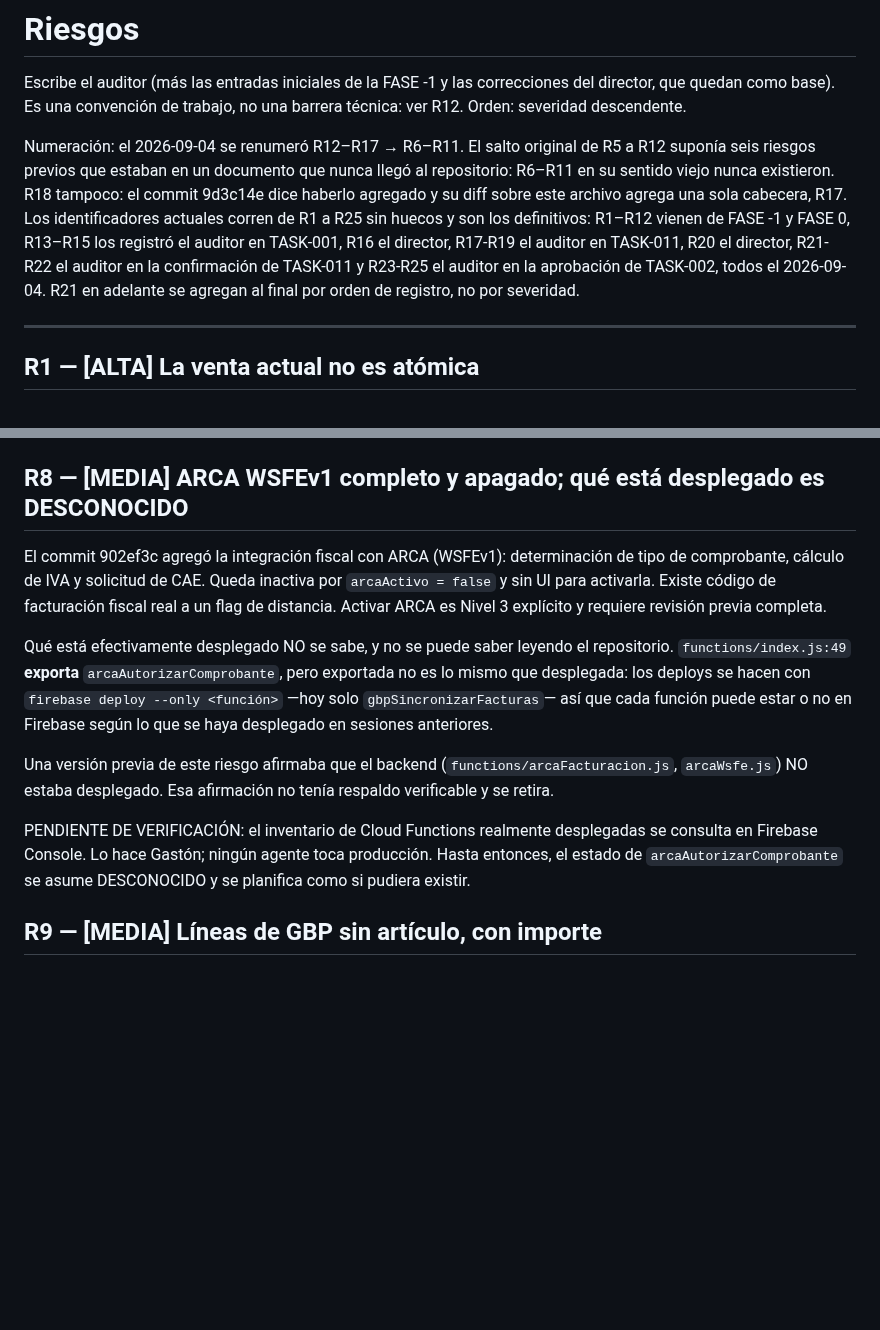
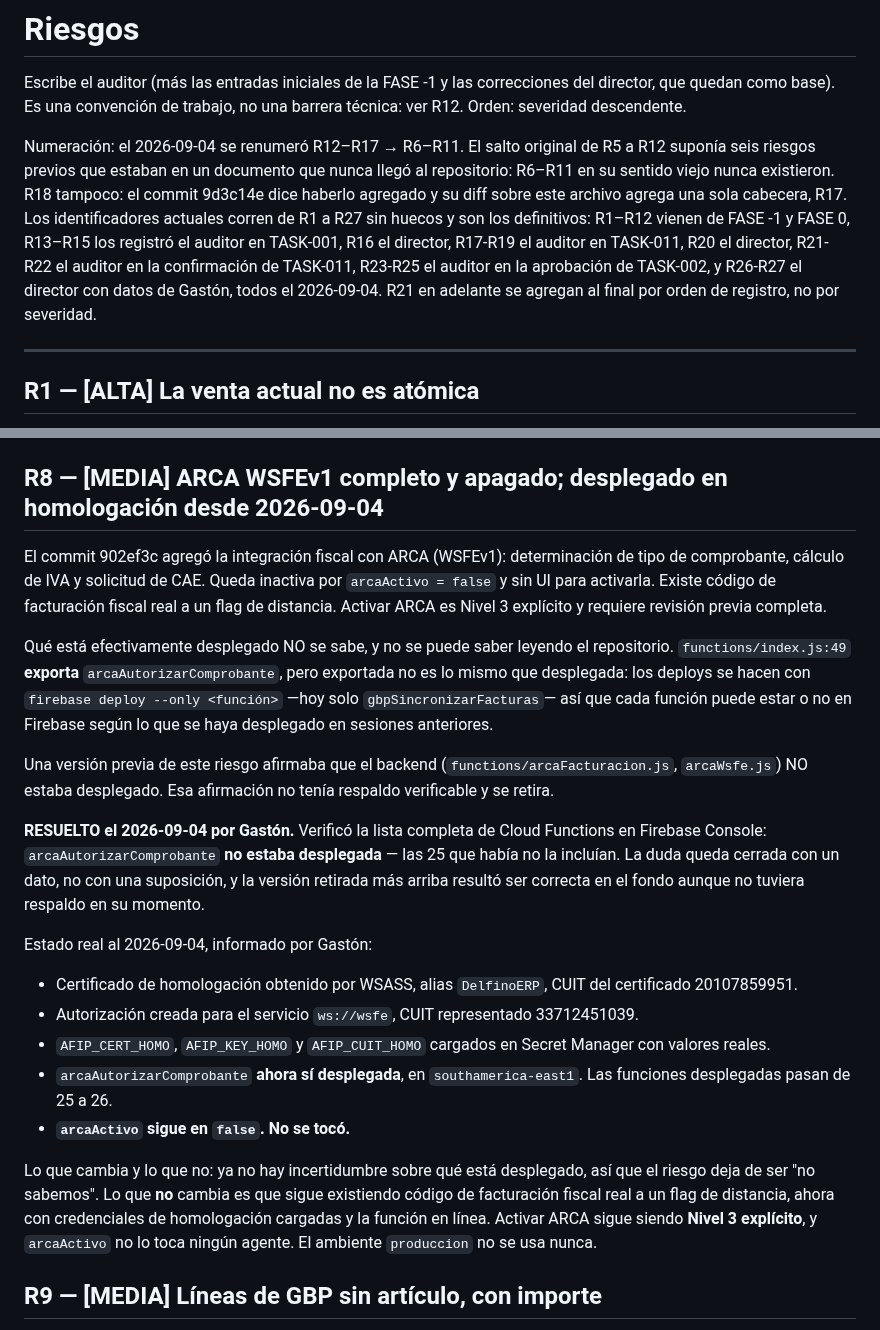
Before and after one commit to delfinohogar/delfino-erp, a Markdown page: migration/RISKS.md, 2 parts joined by grey strips. GitHub-like rendering; blank space fills up the shorter version.

```diff
--- a/migration/RISKS.md
+++ b/migration/RISKS.md
@@ -8,10 +8,11 @@ Numeración: el 2026-09-04 se renumeró R12–R17 → R6–R11. El salto origina
 seis riesgos previos que estaban en un documento que nunca llegó al repositorio: R6–R11 en su
 sentido viejo nunca existieron. R18 tampoco: el commit 9d3c14e dice haberlo agregado y su diff
 sobre este archivo agrega una sola cabecera, R17. Los identificadores actuales corren de R1 a
-R25 sin huecos y son los definitivos: R1–R12 vienen de FASE -1 y FASE 0, R13–R15 los registró el
+R27 sin huecos y son los definitivos: R1–R12 vienen de FASE -1 y FASE 0, R13–R15 los registró el
 auditor en TASK-001, R16 el director, R17-R19 el auditor en TASK-011, R20 el director, R21-R22 el
-auditor en la confirmación de TASK-011 y R23-R25 el auditor en la aprobación de TASK-002, todos el
-2026-09-04. R21 en adelante se agregan al final por orden de registro, no por severidad.
+auditor en la confirmación de TASK-011, R23-R25 el auditor en la aprobación de TASK-002, y
+R26-R27 el director con datos de Gastón, todos el 2026-09-04. R21 en adelante se agregan al final
+por orden de registro, no por severidad.
 
 ---
 
@@ -71,7 +72,7 @@ estructura exacta de las reglas de seguridad.
 Resuelto con `build.js` armando una carpeta `publicar/` curada (lista de permitidos) y
 `publish = "publicar"`. Verificado: las 9 rutas dan 404 y el control positivo da 200.
 
-## R8 — [MEDIA] ARCA WSFEv1 completo y apagado; qué está desplegado es DESCONOCIDO
+## R8 — [MEDIA] ARCA WSFEv1 completo y apagado; desplegado en homologación desde 2026-09-04
 El commit 902ef3c agregó la integración fiscal con ARCA (WSFEv1): determinación de tipo de
 comprobante, cálculo de IVA y solicitud de CAE. Queda inactiva por `arcaActivo = false` y sin
 UI para activarla. Existe código de facturación fiscal real a un flag de distancia. Activar
@@ -86,9 +87,26 @@ haya desplegado en sesiones anteriores.
 Una versión previa de este riesgo afirmaba que el backend (`functions/arcaFacturacion.js`,
 `arcaWsfe.js`) NO estaba desplegado. Esa afirmación no tenía respaldo verificable y se retira.
 
-PENDIENTE DE VERIFICACIÓN: el inventario de Cloud Functions realmente desplegadas se consulta
-en Firebase Console. Lo hace Gastón; ningún agente toca producción. Hasta entonces, el estado
-de `arcaAutorizarComprobante` se asume DESCONOCIDO y se planifica como si pudiera existir.
+**RESUELTO el 2026-09-04 por Gastón.** Verificó la lista completa de Cloud Functions en Firebase
+Console: `arcaAutorizarComprobante` **no estaba desplegada** — las 25 que había no la incluían.
+La duda queda cerrada con un dato, no con una suposición, y la versión retirada más arriba
+resultó ser correcta en el fondo aunque no tuviera respaldo en su momento.
+
+Estado real al 2026-09-04, informado por Gastón:
+- Certificado de homologación obtenido por WSASS, alias `DelfinoERP`, CUIT del certificado
+  20107859951.
+- Autorización creada para el servicio `ws://wsfe`, CUIT representado 33712451039.
+- `AFIP_CERT_HOMO`, `AFIP_KEY_HOMO` y `AFIP_CUIT_HOMO` cargados en Secret Manager con valores
+  reales.
+- `arcaAutorizarComprobante` **ahora sí desplegada**, en `southamerica-east1`. Las funciones
+  desplegadas pasan de 25 a 26.
+- **`arcaActivo` sigue en `false`. No se tocó.**
+
+Lo que cambia y lo que no: ya no hay incertidumbre sobre qué está desplegado, así que el riesgo
+deja de ser "no sabemos". Lo que **no** cambia es que sigue existiendo código de facturación
+fiscal real a un flag de distancia, ahora con credenciales de homologación cargadas y la función
+en línea. Activar ARCA sigue siendo **Nivel 3 explícito**, y `arcaActivo` no lo toca ningún
+agente. El ambiente `produccion` no se usa nunca.
 
 ## R9 — [MEDIA] Líneas de GBP sin artículo, con importe
 De 2.181 líneas en `facturasGbp`, 117 llegan sin `item_id`. De esas, 8 tienen precio real (una
```
Also changed, not shown: other parts of migration/RISKS.md (+28 -0 lines), migration/DECISIONS.md (+18 -6 lines), migration/MIGRATION_STATUS.md (+12 -5 lines).
